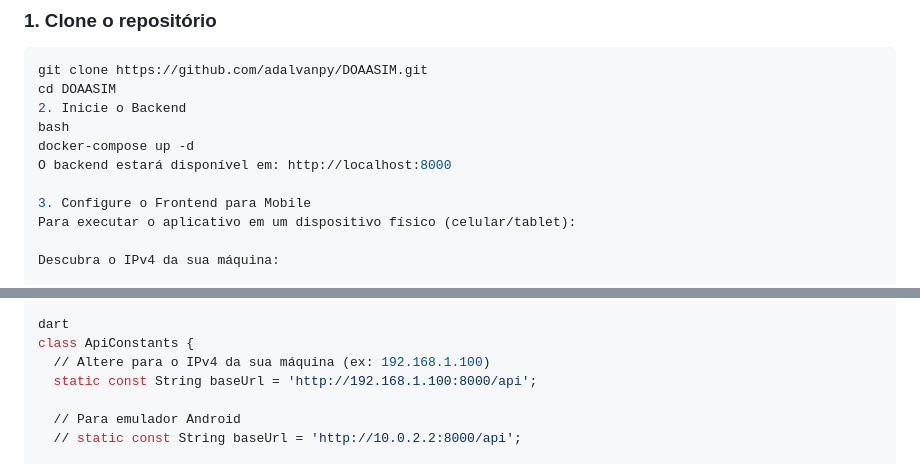
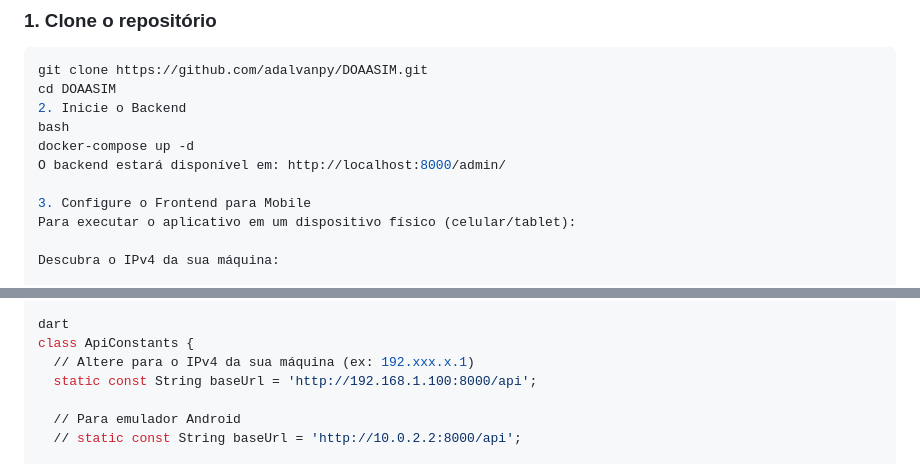
Before and after one commit to adalvanpy/DOAASIM, a Markdown page: README.md, 2 parts joined by grey strips. GitHub-like rendering.

Commit message:
atualizações finais

```diff
--- a/README.md
+++ b/README.md
@@ -26,7 +26,7 @@ cd DOAASIM
 2. Inicie o Backend
 bash
 docker-compose up -d
-O backend estará disponível em: http://localhost:8000
+O backend estará disponível em: http://localhost:8000/admin/
 
 3. Configure o Frontend para Mobile
 Para executar o aplicativo em um dispositivo físico (celular/tablet):
@@ -45,7 +45,7 @@ Altere o arquivo frontend/lib/core/constants/api_constants.dart:
 
 dart
 class ApiConstants {
-  // Altere para o IPv4 da sua máquina (ex: 192.168.1.100)
+  // Altere para o IPv4 da sua máquina (ex: 192.xxx.x.1)
   static const String baseUrl = 'http://192.168.1.100:8000/api';
 
   // Para emulador Android
```
